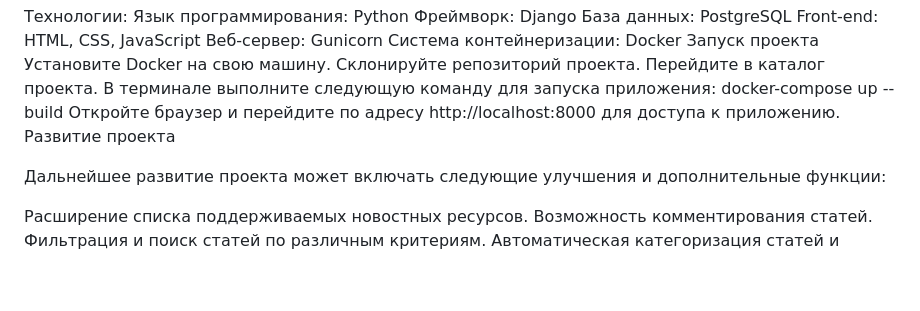
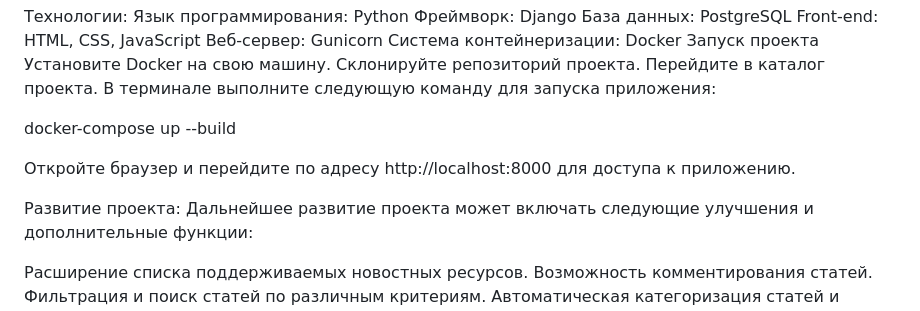
Before and after one commit to NikZaz/news_aggregator, a Markdown page: README.md, the part around the change. Rendered like a GitHub page; blank space fills up the shorter version.

```diff
--- a/README.md
+++ b/README.md
@@ -24,10 +24,12 @@ Front-end: HTML, CSS, JavaScript
 Склонируйте репозиторий проекта.
 Перейдите в каталог проекта.
 В терминале выполните следующую команду для запуска приложения:
+
 docker-compose up --build
+
 Откройте браузер и перейдите по адресу http://localhost:8000 для доступа к приложению.
-Развитие проекта
 
+Развитие проекта:
 Дальнейшее развитие проекта может включать следующие улучшения и дополнительные функции:
 
 Расширение списка поддерживаемых новостных ресурсов.
```
